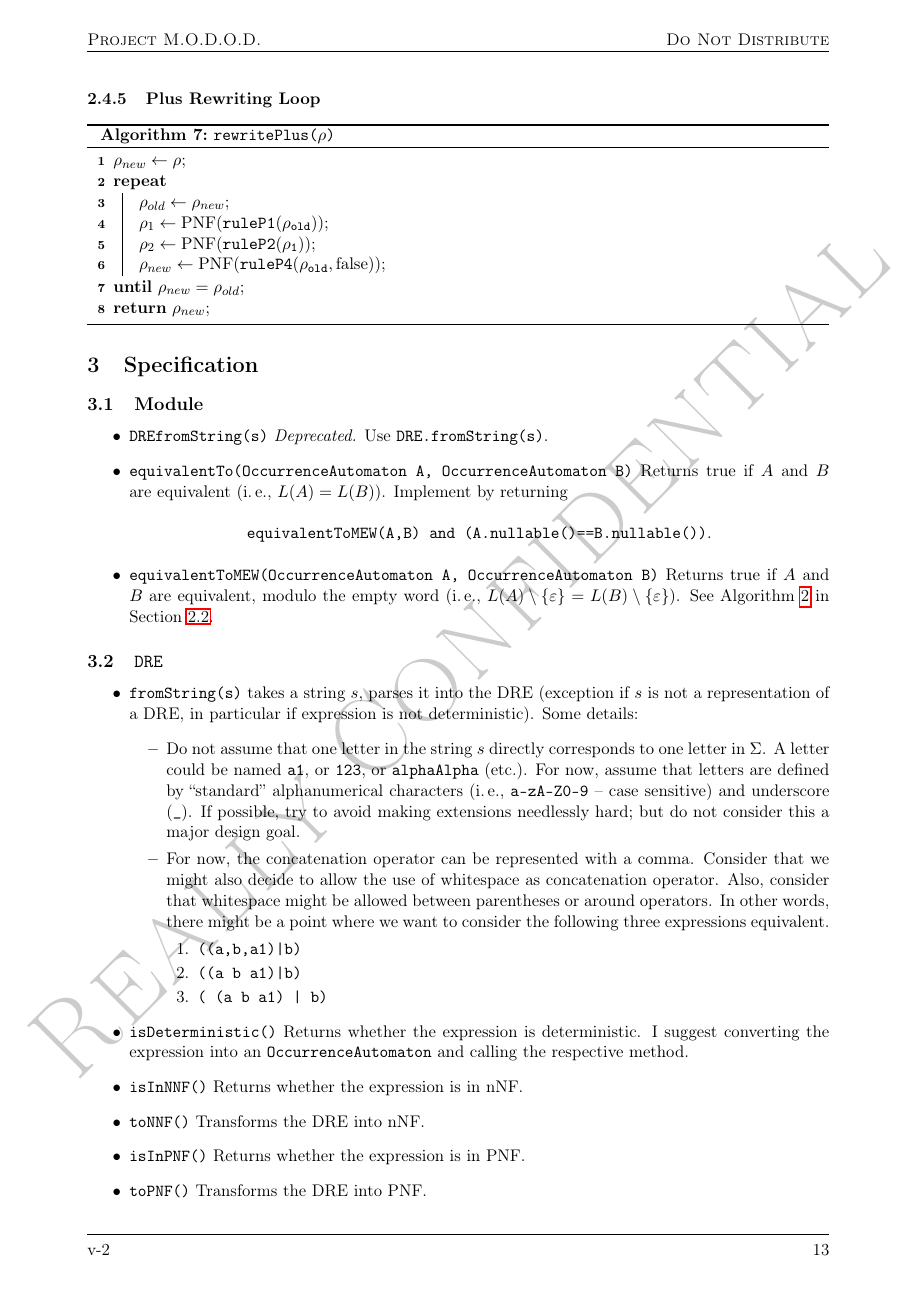
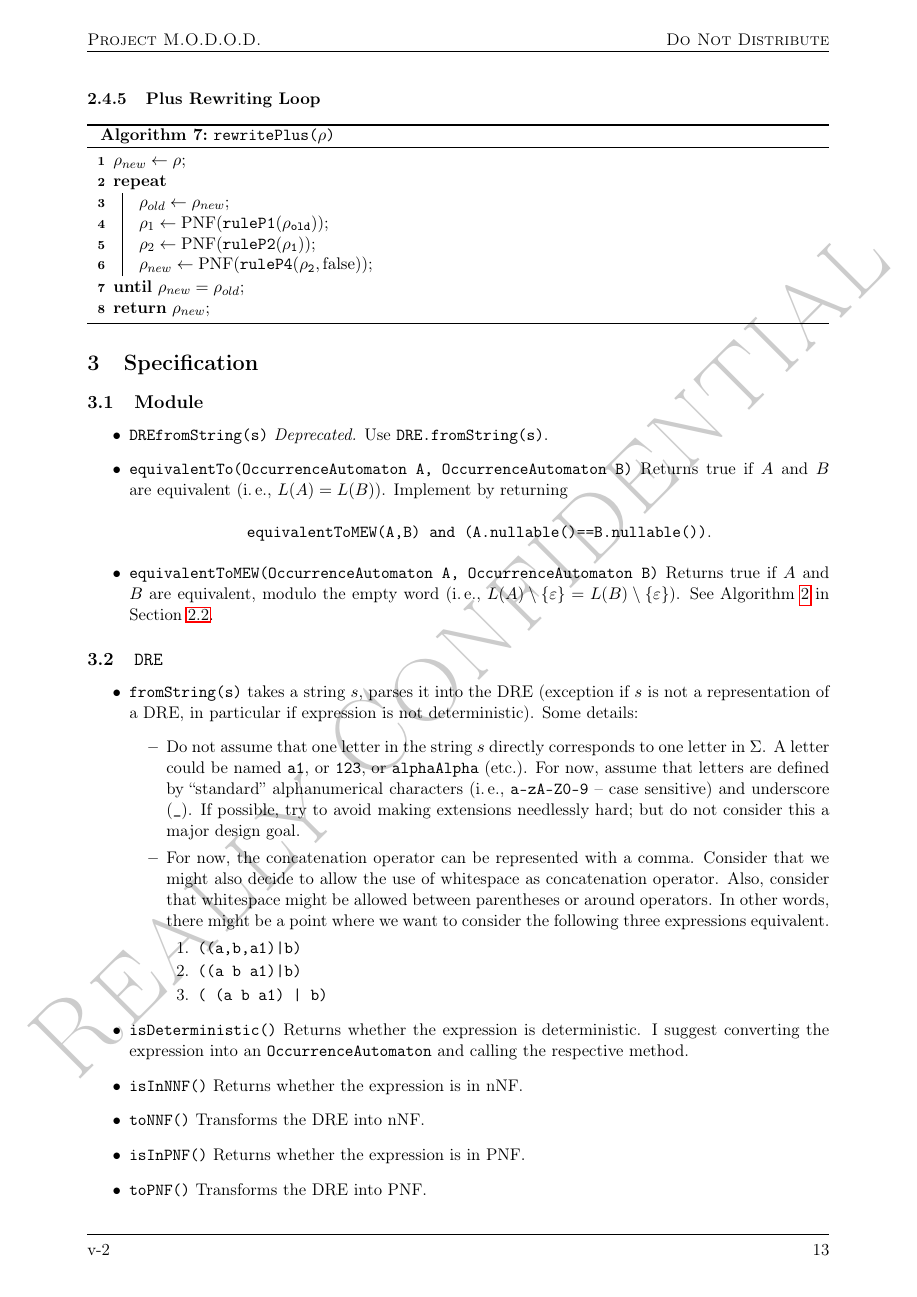
Before and after one commit to cburschka/modod, a LaTeX document (doc/modod.tex): page 14 of 21. Compiled offline with pdfLaTeX.

Commit message:
more on P4

```diff
--- a/doc/modod.tex
+++ b/doc/modod.tex
@@ -883,10 +883,10 @@ TODO: Note: Default call of \texttt{ruleP4()} is with $\parnull=\false$.
 		$\rho_{old}\leftarrow \rho_{new}$\;
 		$\rho_{1}\leftarrow \pnf(\mathtt{ruleP1(\rho_{old})})$\;
 		$\rho_{2}\leftarrow \pnf(\mathtt{ruleP2(\rho_{1})})$\;
-		$\rho_{new}\leftarrow \pnf(\mathtt{ruleP4(\rho_{old},\false)})$\;
+		$\rho_{new}\leftarrow \pnf(\mathtt{ruleP4(\rho_{2},\false)})$\;
 	}
 	\Return $\rho_{new}$\;
-	\caption{\texttt{rewritePlus(}$\rho$\texttt{)}}}
+	\caption{\texttt{rewritePlus(}$\rho$\texttt{)}}
 \end{algorithm2e}
 
 %%%%%%%%%%%%%%%%%%%%%%%%%%%%%%%%%
```
